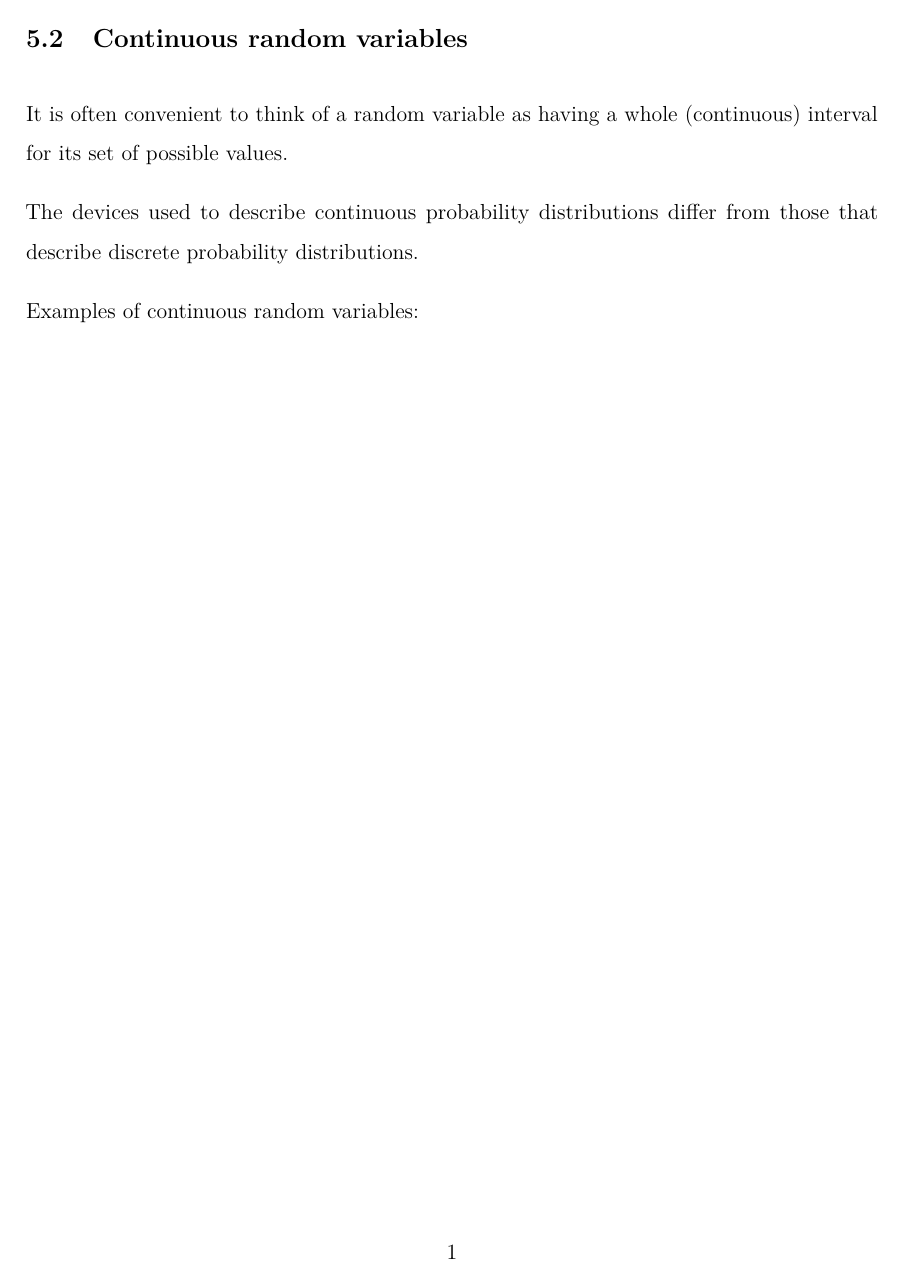
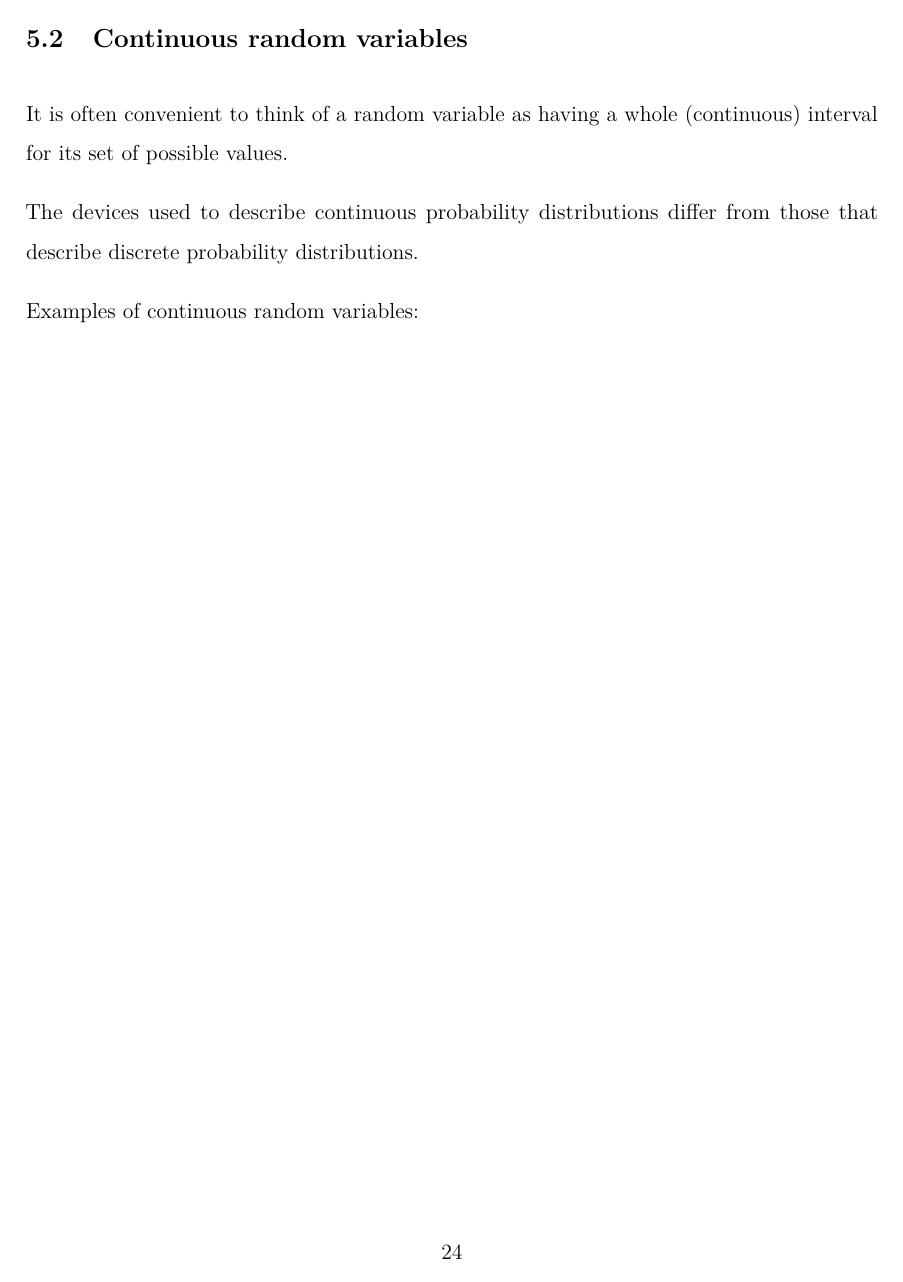
Before and after one commit to andeek/stat305, an R Markdown document (notes/blank/05_probability_2.Rmd): page 1 of 29. The pictures show the output file notes/blank/05_probability_2.pdf that the author committed with the source.

Commit message:
page numbering

```diff
--- a/notes/blank/05_probability_2.Rmd
+++ b/notes/blank/05_probability_2.Rmd
@@ -26,6 +26,7 @@ set.seed(305)
 \setcounter{subsection}{1}
 \setcounter{ex}{16}
 \setcounter{df}{11}
+\setcounter{page}{24}
 
 ## Continuous random variables
 
```
Also changed, not shown: notes/blank/05_probability_3.Rmd (+1 -0 lines), notes/blank/05_probability_2.pdf, notes/blank/05_probability_3.pdf (added).
